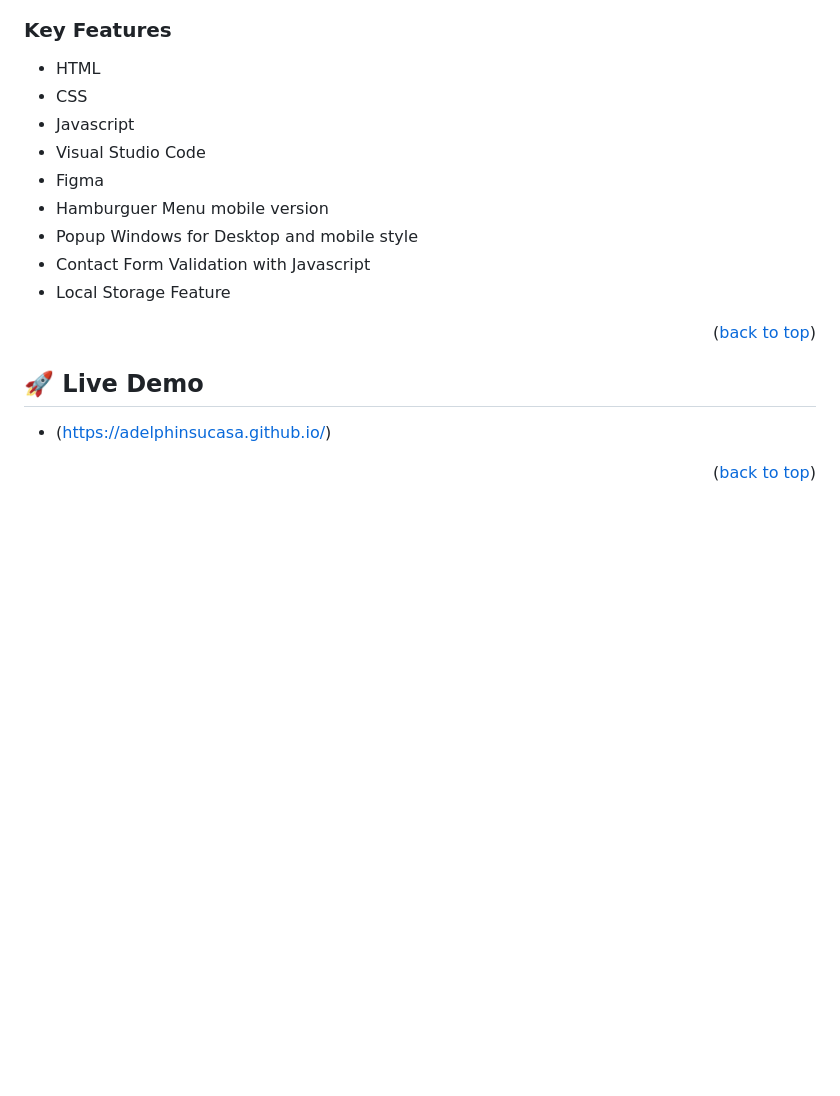
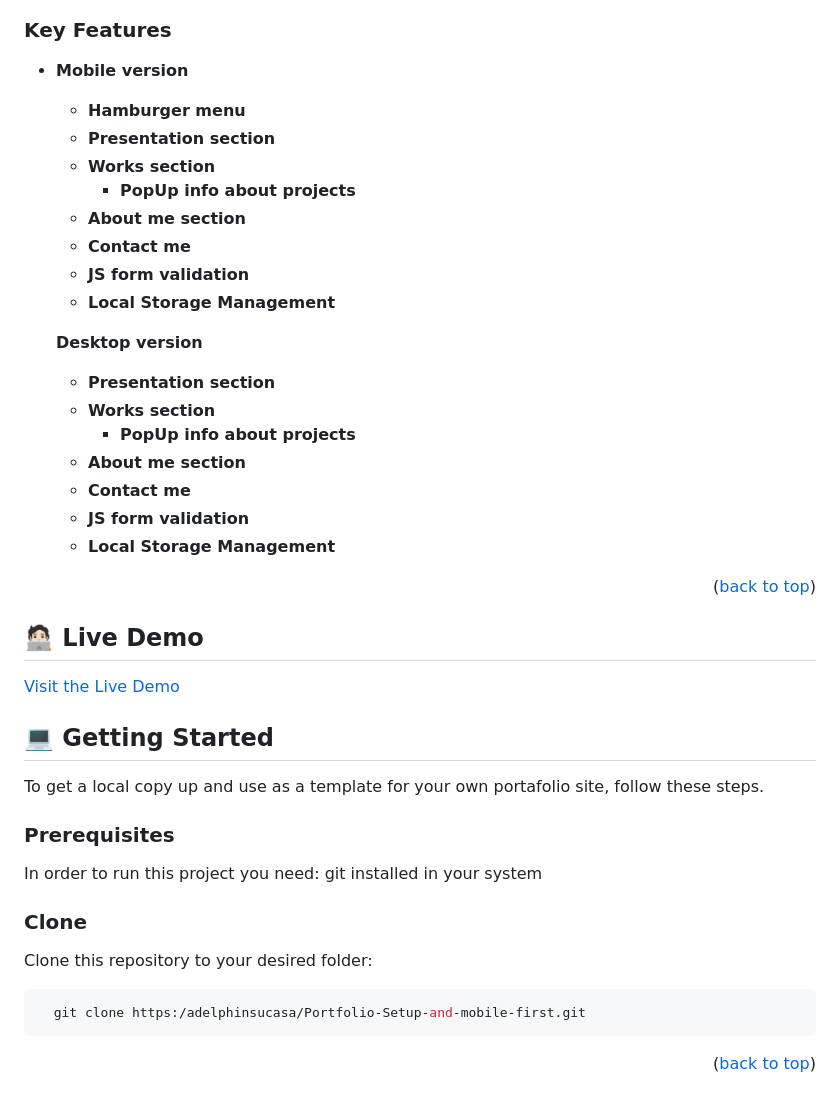
Before and after one commit to adelphinsucasa/Portfolio-Jose-Delphin, a Markdown page: README.md, the part around one of its changes. Drawn GitHub-style; blank space fills up the shorter version.

````diff
--- a/README.md
+++ b/README.md
@@ -42,22 +49,48 @@ This is the Jose Delphin Portfolio, that allows you understand what are my skill
 
 ### Key Features <a name="key-features"></a>
 
-- HTML
-- CSS
-- Javascript
-- Visual Studio Code
-- Figma
-- Hamburguer Menu mobile version
-- Popup Windows for Desktop and mobile style
-- Contact Form Validation with Javascript
-- Local Storage Feature
+- **Mobile version**
+
+  - **Hamburger menu**
+  - **Presentation section**
+  - **Works section**
+    - **PopUp info about projects**
+  - **About me section**
+  - **Contact me**
+  - **JS form validation**
+  - **Local Storage Management**
+
+  **Desktop version**
+
+  - **Presentation section**
+  - **Works section**
+    - **PopUp info about projects**
+  - **About me section**
+  - **Contact me**
+  - **JS form validation**
+  - **Local Storage Management**
 
 <p align="right">(<a href="#readme-top">back to top</a>)</p>
 
-## 🚀 Live Demo <a name="live-demo"></a>
+## 🧑🏻‍💻 Live Demo <a name="live-demo"></a>
 
+<a href="https://adelphinsucasa.github.io/">Visit the Live Demo</a>
 
-- (https://adelphinsucasa.github.io/)
+## 💻 Getting Started <a name="getting-started"></a>
+
+To get a local copy up and use as a template for your own portafolio site, follow these steps.
+
+### Prerequisites
+
+In order to run this project you need: git installed in your system
+
+### Clone
+
+Clone this repository to your desired folder:
+
+```sh
+  git clone https:/adelphinsucasa/Portfolio-Setup-and-mobile-first.git
+```
 
 <p align="right">(<a href="#readme-top">back to top</a>)</p>
 
````
Also changed, not shown: other parts of README.md (+51 -68 lines).
